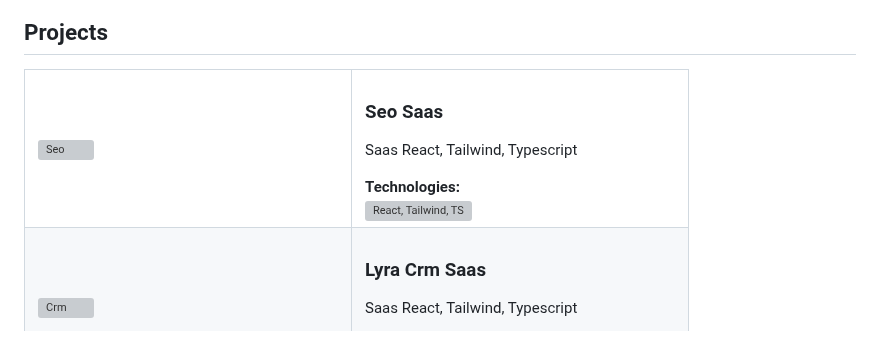
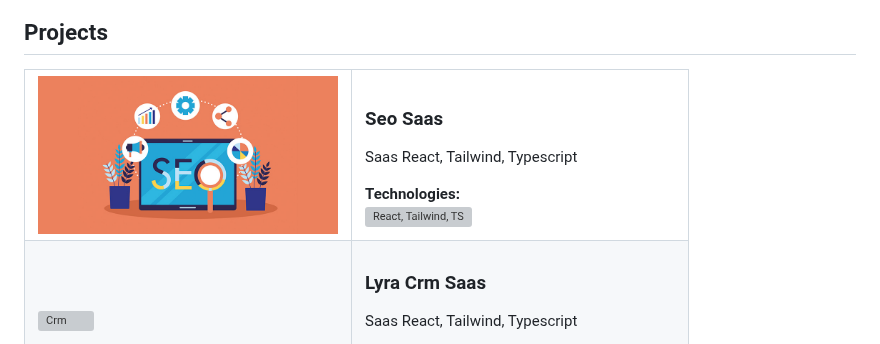
Before and after one commit to layalarosa/layalarosa, a Markdown page: README.md, the part around the change. Drawn GitHub-style; pictures changed too: assets/Seo.jpg (added); grey boxes are pictures that could not be loaded.

Commit message:
Add: new session added

```diff
--- a/README.md
+++ b/README.md
@@ -36,7 +36,7 @@ I have experience with Git and GitHub for version control, which allows me to co
 <table>
   <tr>
     <td>
-      <img src="assets/Crm.png" alt="Seo" width="300" height="200">
+      <img src="assets/Seo.jpg" alt="Seo" width="300" height="200">
     </td>
     <td>
       <h3>Seo Saas</h3>
```
